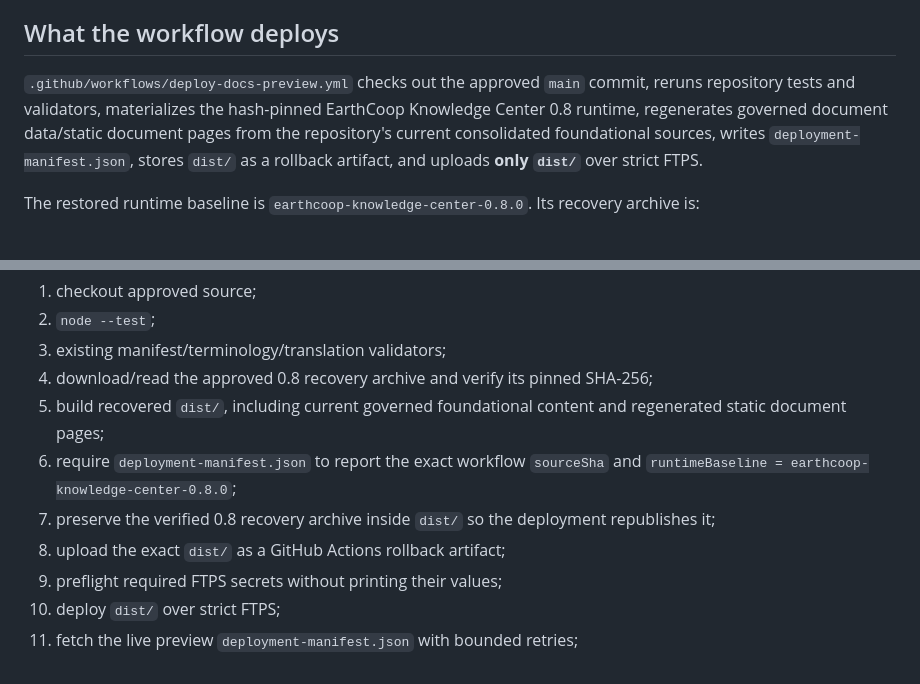
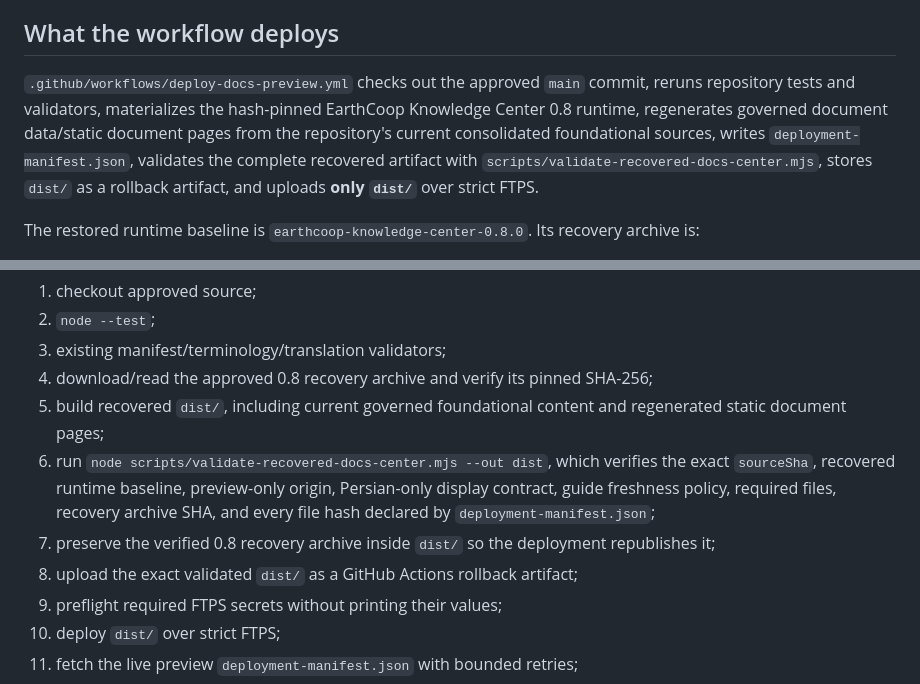
Before and after one commit to saeidshojae/EarthCoop-docs, a Markdown page: docs/operations/docs-preview-deployment.md, 2 parts joined by grey strips. Drawn GitHub-style.

Commit message:
docs(docs): record recovered artifact validator gate

```diff
--- a/docs/operations/docs-preview-deployment.md
+++ b/docs/operations/docs-preview-deployment.md
@@ -11,7 +11,7 @@ Changing DNS, replacing the current runtime at `docs.earthcoop.ir`, or promoting
 
 ## What the workflow deploys
 
-`.github/workflows/deploy-docs-preview.yml` checks out the approved `main` commit, reruns repository tests and validators, materializes the hash-pinned EarthCoop Knowledge Center 0.8 runtime, regenerates governed document data/static document pages from the repository's current consolidated foundational sources, writes `deployment-manifest.json`, stores `dist/` as a rollback artifact, and uploads **only `dist/`** over strict FTPS.
+`.github/workflows/deploy-docs-preview.yml` checks out the approved `main` commit, reruns repository tests and validators, materializes the hash-pinned EarthCoop Knowledge Center 0.8 runtime, regenerates governed document data/static document pages from the repository's current consolidated foundational sources, writes `deployment-manifest.json`, validates the complete recovered artifact with `scripts/validate-recovered-docs-center.mjs`, stores `dist/` as a rollback artifact, and uploads **only `dist/`** over strict FTPS.
 
 The restored runtime baseline is `earthcoop-knowledge-center-0.8.0`. Its recovery archive is:
 
@@ -90,9 +90,9 @@ The workflow order is intentionally fail-closed:
 3. existing manifest/terminology/translation validators;
 4. download/read the approved 0.8 recovery archive and verify its pinned SHA-256;
 5. build recovered `dist/`, including current governed foundational content and regenerated static document pages;
-6. require `deployment-manifest.json` to report the exact workflow `sourceSha` and `runtimeBaseline = earthcoop-knowledge-center-0.8.0`;
+6. run `node scripts/validate-recovered-docs-center.mjs --out dist`, which verifies the exact `sourceSha`, recovered runtime baseline, preview-only origin, Persian-only display contract, guide freshness policy, required files, recovery archive SHA, and every file hash declared by `deployment-manifest.json`;
 7. preserve the verified 0.8 recovery archive inside `dist/` so the deployment republishes it;
-8. upload the exact `dist/` as a GitHub Actions rollback artifact;
+8. upload the exact validated `dist/` as a GitHub Actions rollback artifact;
 9. preflight required FTPS secrets without printing their values;
 10. deploy `dist/` over strict FTPS;
 11. fetch the live preview `deployment-manifest.json` with bounded retries;
```
